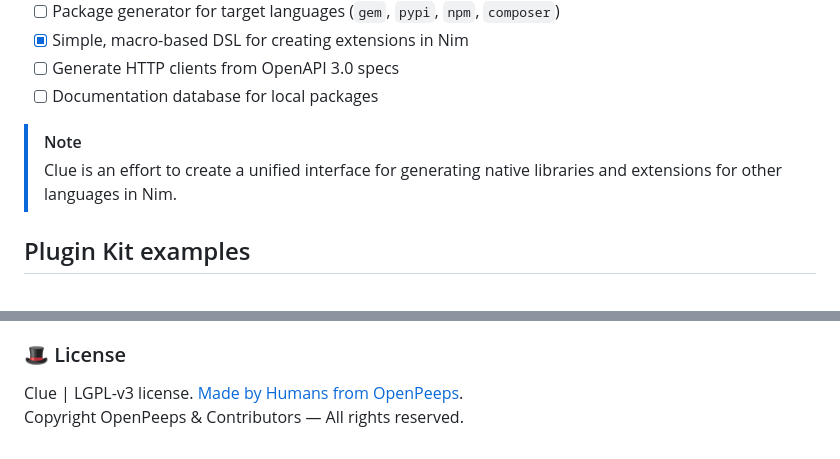
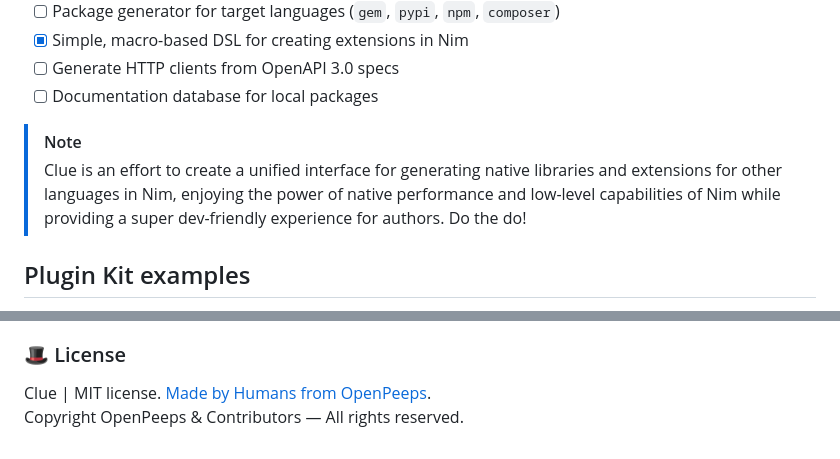
Before and after one commit to openpeeps/clue, a Markdown page: README.md, 2 parts joined by grey strips. Rendered like a GitHub page.

Commit message:
update
Signed-off-by: George Lemon <georgelemon@protonmail.com>

```diff
--- a/README.md
+++ b/README.md
@@ -24,7 +24,7 @@ Because sometimes I have no damn clue how to... 😂
 - [ ] Documentation database for local packages
 
 > [!NOTE]
-> Clue is an effort to create a unified interface for generating native libraries and extensions for other languages in Nim.
+> Clue is an effort to create a unified interface for generating native libraries and extensions for other languages in Nim, enjoying the power of native performance and low-level capabilities of Nim while providing a super dev-friendly experience for authors. Do the do!
 
 ## Plugin Kit examples
 Currently, only the PHP plugin kit is available, adding more plugin interfaces is on the roadmap.
@@ -133,5 +133,5 @@ Local documentation generation comes with other benefits as well! Clue has LLM i
 - 😎 [Get €20 in cloud credits from Hetzner](https://hetzner.cloud/?ref=Hm0mYGM9NxZ4)
 
 ### 🎩 License
-Clue | LGPL-v3 license. [Made by Humans from OpenPeeps](https://github.com/openpeeps).<br>
+Clue | MIT license. [Made by Humans from OpenPeeps](https://github.com/openpeeps).<br>
 Copyright OpenPeeps & Contributors &mdash; All rights reserved.
```
